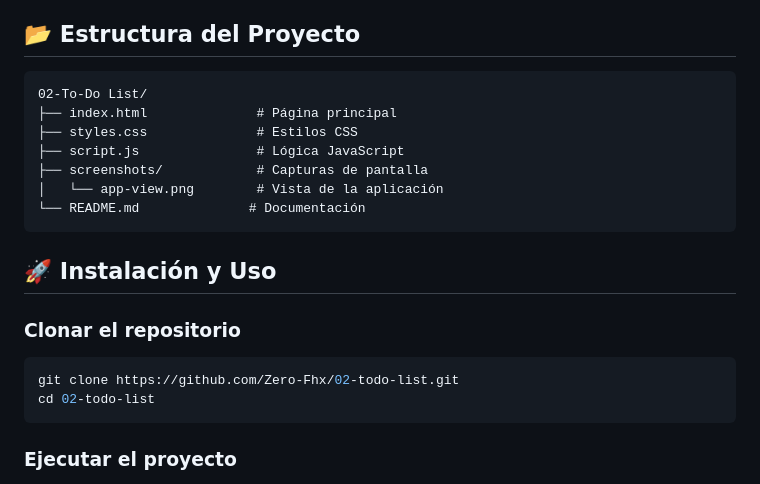
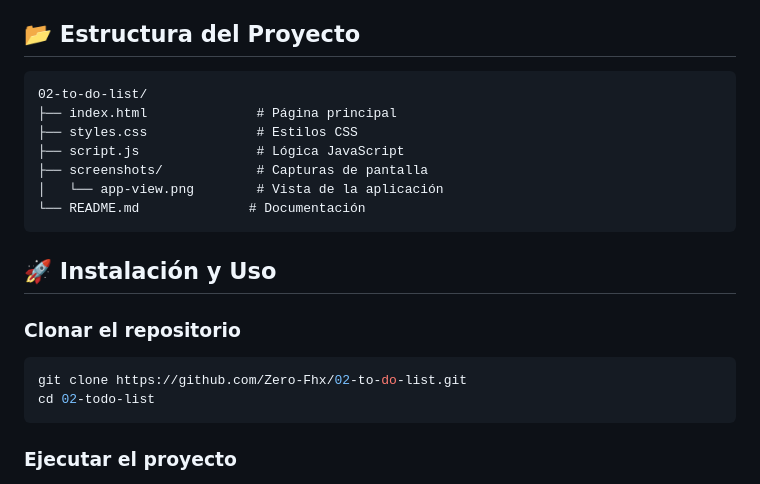
Before and after one commit to Zero-Fhx/02-to-do-list, a Markdown page: README.md, the part around the change printed below. Rendered like a GitHub page.

Commit message:
Corregir la capitalización en el nombre del proyecto y la URL del repositorio en el README.md

````diff
--- a/README.md
+++ b/README.md
@@ -66,7 +66,7 @@ Aplicación web para gestionar tareas diarias con una interfaz moderna y funcion
 ## 📂 Estructura del Proyecto
 
 ```
-02-To-Do List/
+02-to-do-list/
 ├── index.html              # Página principal
 ├── styles.css              # Estilos CSS
 ├── script.js               # Lógica JavaScript
@@ -80,7 +80,7 @@ Aplicación web para gestionar tareas diarias con una interfaz moderna y funcion
 ### Clonar el repositorio
 
 ```bash
-git clone https://github.com/Zero-Fhx/02-todo-list.git
+git clone https://github.com/Zero-Fhx/02-to-do-list.git
 cd 02-todo-list
 ```
 
````
Also changed, not shown: other parts of README.md (+1 -1 lines).
